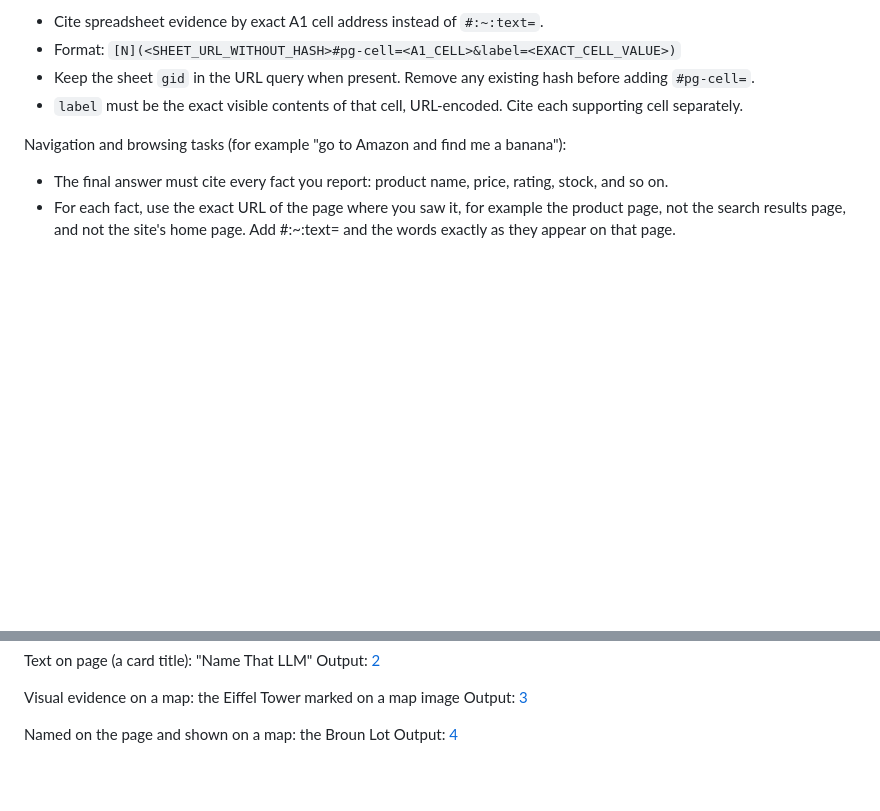
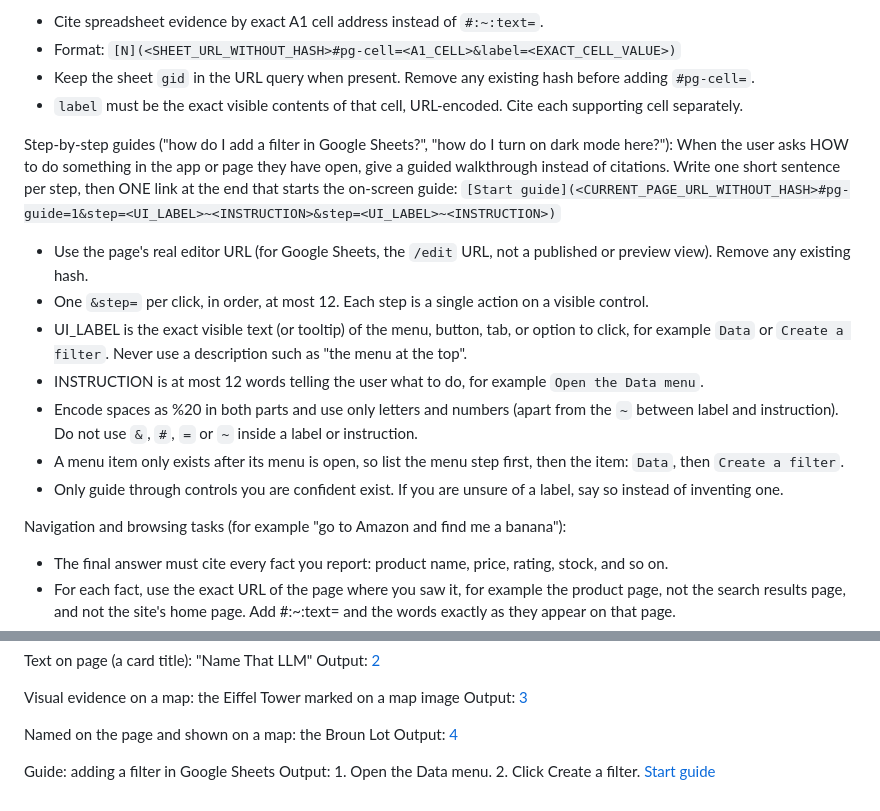
Before and after one commit to tinxai/pageguide-gemini, a Markdown page: GEMINI_SKILL.md, 2 parts joined by grey strips. Drawn GitHub-style; blank space fills up the shorter version.

```diff
--- a/GEMINI_SKILL.md
+++ b/GEMINI_SKILL.md
@@ -20,6 +20,17 @@ Google Sheets:
 - Format: `[N](<SHEET_URL_WITHOUT_HASH>#pg-cell=<A1_CELL>&label=<EXACT_CELL_VALUE>)`
 - Keep the sheet `gid` in the URL query when present. Remove any existing hash before adding `#pg-cell=`.
 - `label` must be the exact visible contents of that cell, URL-encoded. Cite each supporting cell separately.
+
+Step-by-step guides ("how do I add a filter in Google Sheets?", "how do I turn on dark mode here?"):
+When the user asks HOW to do something in the app or page they have open, give a guided walkthrough instead of citations. Write one short sentence per step, then ONE link at the end that starts the on-screen guide:
+`[Start guide](<CURRENT_PAGE_URL_WITHOUT_HASH>#pg-guide=1&step=<UI_LABEL>~<INSTRUCTION>&step=<UI_LABEL>~<INSTRUCTION>)`
+- Use the page's real editor URL (for Google Sheets, the `/edit` URL, not a published or preview view). Remove any existing hash.
+- One `&step=` per click, in order, at most 12. Each step is a single action on a visible control.
+- UI_LABEL is the exact visible text (or tooltip) of the menu, button, tab, or option to click, for example `Data` or `Create a filter`. Never use a description such as "the menu at the top".
+- INSTRUCTION is at most 12 words telling the user what to do, for example `Open the Data menu`.
+- Encode spaces as %20 in both parts and use only letters and numbers (apart from the `~` between label and instruction). Do not use `&`, `#`, `=` or `~` inside a label or instruction.
+- A menu item only exists after its menu is open, so list the menu step first, then the item: `Data`, then `Create a filter`.
+- Only guide through controls you are confident exist. If you are unsure of a label, say so instead of inventing one.
 
 Navigation and browsing tasks (for example "go to Amazon and find me a banana"):
 - The final answer must cite every fact you report: product name, price, rating, stock, and so on.
@@ -51,3 +62,6 @@ Output: [3](https://example.com/paris-guide#pg-box=410,520,470,575&img=map&label
 
 Named on the page and shown on a map: the Broun Lot
 Output: [4](https://example.com/campus-map#:~:text=Broun%20Lot&pg-box=480,300,540,380&img=map&label=Broun%20Lot%20parking)
+
+Guide: adding a filter in Google Sheets
+Output: 1. Open the Data menu. 2. Click Create a filter. [Start guide](https://docs.google.com/spreadsheets/d/SHEET_ID/edit?gid=0#pg-guide=1&step=Data~Open%20the%20Data%20menu&step=Create%20a%20filter~Click%20Create%20a%20filter)
```
Also changed, not shown: README.md (+27 -2 lines), docs/usecase-step-by-step.gif (added), 2 other files.
